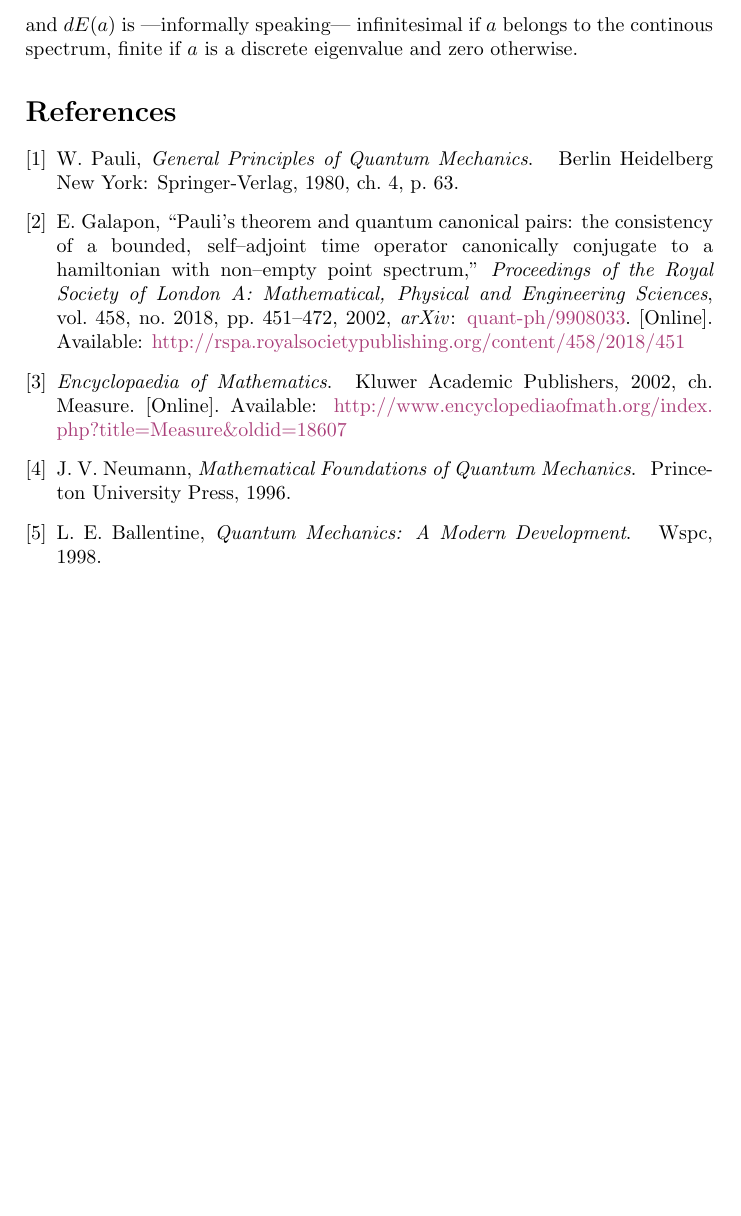
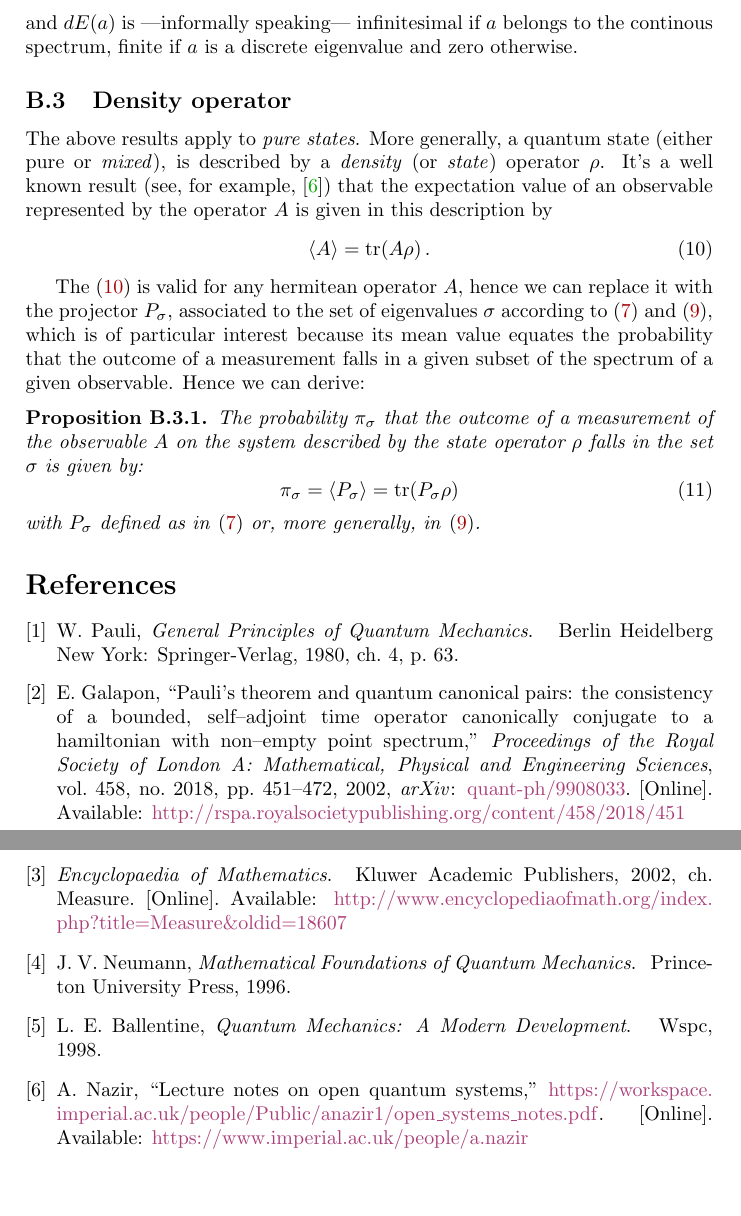
Before and after one commit to gderosa/timeq, a LaTeX paper (main.tex, which reads appendix/density.tex): part of page 4 of 4 before the commit and two parts of pages 4 and 5 of 5 after it, the two joined at a grey line, cut so that both start at the same text, the shorter picture padded with empty space. Compiled offline with pdfLaTeX.

Commit message:
probability, trace, rho

```diff
--- a/appendix/density.tex
+++ b/appendix/density.tex
@@ -88,11 +88,45 @@ by the following \cite{VonNeumann, Ballentine}
 \end{theorem}
 
 In terms of this theorem, the projector in \eqref{eq:pi_sigma} is
-$$
-P_{\sigma} = E(\sigma) = \int_{a\in\sigma}dE(a)
-$$
+\begin{equation}\label{eq:P_sigma_spectral}
+  P_{\sigma} = E(\sigma) = \int_{a\in\sigma}dE(a)
+\end{equation}
 and $dE(a)$ is
 ---informally speaking---
 infinitesimal if $a$ belongs to the continous spectrum,
 finite if $a$ is a discrete eigenvalue
 and zero otherwise.
+
+\subsection{Density operator}
+
+The above results apply to \term{pure states}.
+More generally, a quantum state (either pure or \term{mixed}),
+is described by a \term{density} (or \term{state}) operator $\rho$.
+It's a well known result (see, for example, \cite{open_systems})
+that the expectation value of an observable represented by the operator $A$
+is given in this description by
+\begin{equation}\label{eq:expvalA_rho}
+  \expval{A} = \tr(A\rho)\,.
+\end{equation}
+
+The \eqref{eq:expvalA_rho} is valid for any hermitean operator $A$,
+hence we can replace it with the projector $P_{\sigma}$,
+associated to the set of eigenvalues $\sigma$
+according to \eqref{eq:pi_sigma} and \eqref{eq:P_sigma_spectral},
+which is of particular interest
+because its mean value equates the probability that the outcome of a measurement
+falls in a given subset of the spectrum of a given observable.
+Hence we can derive:
+
+\begin{proposition}\label{probability_rho}
+  The probability $\pi_{\sigma}$
+  that the outcome of a measurement of the observable $A$
+  on the system described by the state operator $\rho$
+  falls in the set $\sigma$
+  is given by:
+  \begin{equation}\label{eq:probability_rho}
+    \pi_{\sigma} = \expval{P_{\sigma}} = \tr(P_{\sigma}\rho)
+  \end{equation}
+  with $P_{\sigma}$ defined as in \eqref{eq:pi_sigma}
+  or, more generally, in \eqref{eq:P_sigma_spectral}.
+\end{proposition}
```
Also changed, not shown: biblio.bib (+7 -0 lines).
